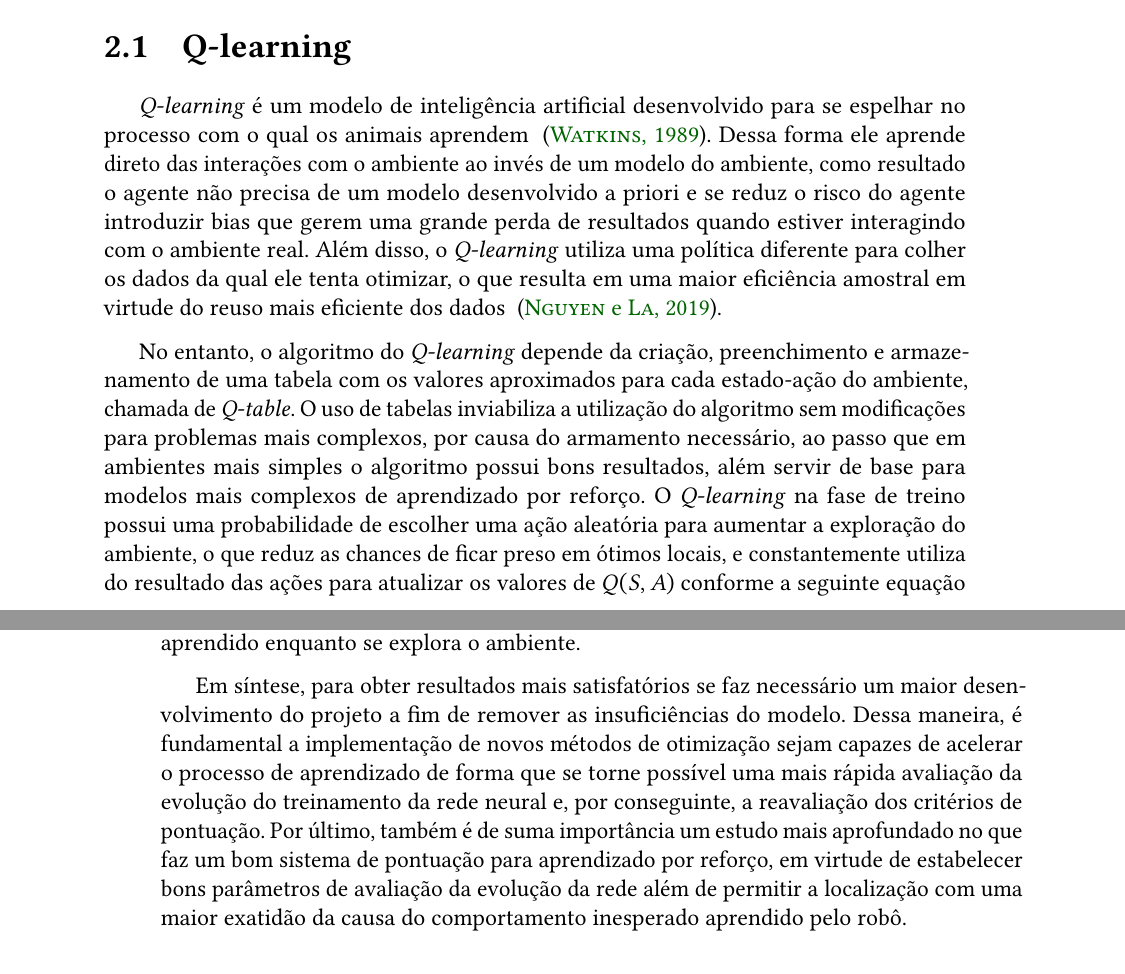
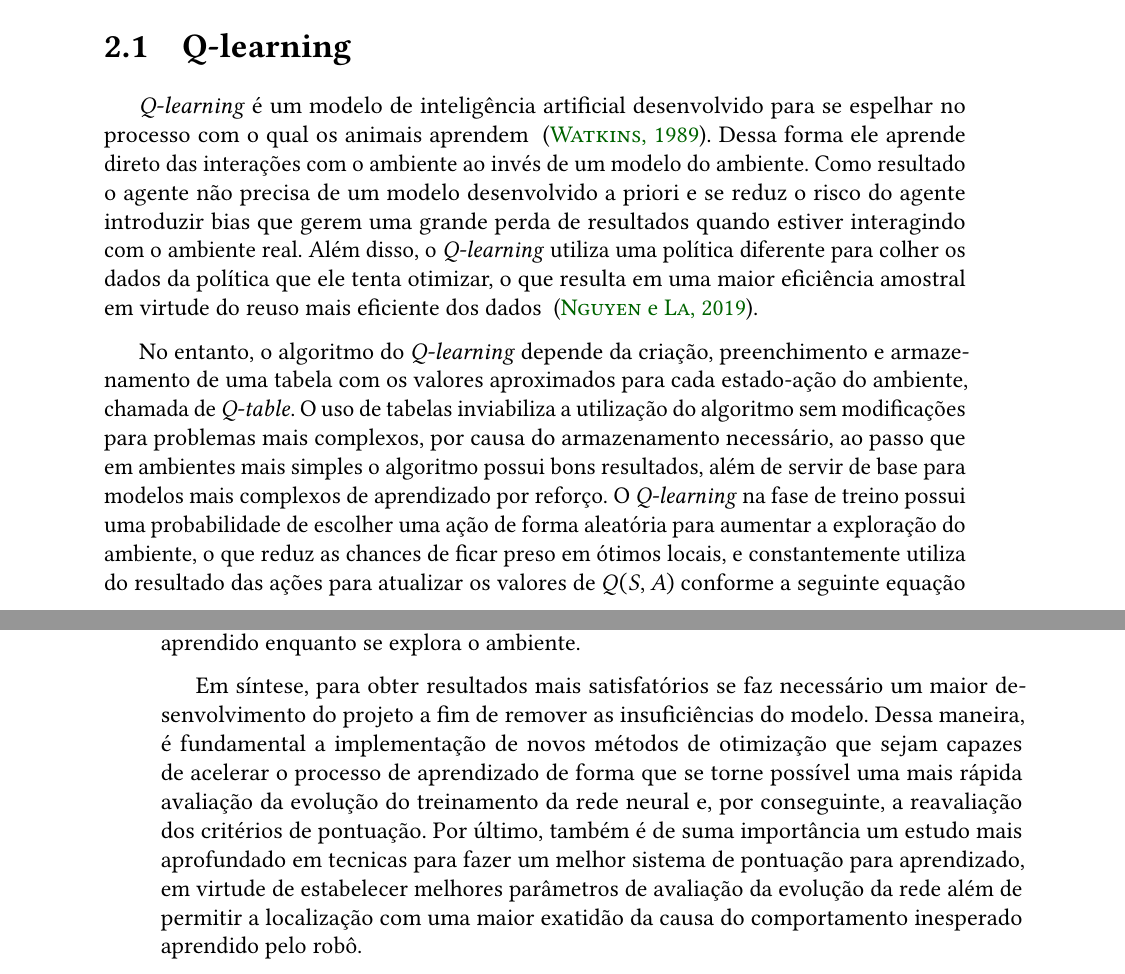
Before and after one commit to cainotis/TCC-Monografia, a LaTeX thesis (tese.tex, which reads conteudo/02-dqn.tex, conteudo/04-conclusao.tex): two parts of pages 15 and 20 of 23, joined at a grey line, cut so that both start at the same text. Compiled offline with pdfLaTeX.

Commit message:
Correções

```diff
--- a/conteudo/02-dqn.tex
+++ b/conteudo/02-dqn.tex
@@ -18,10 +18,10 @@
 
 \enlargethispage{.5\baselineskip}
 
-\emph{Q-learning}\index{Q-learning} é um modelo de inteligência artificial desenvolvido para se espelhar no processo com o qual os animais aprendem ~\citep{Watkins:PhD}. Dessa forma ele aprende direto das interações com o ambiente ao invés de um modelo do ambiente, como resultado o agente não precisa de um modelo desenvolvido a priori e se reduz o risco do agente introduzir bias que gerem uma grande perda de resultados quando estiver interagindo com o ambiente real. Além disso, o \emph{Q-learning} utiliza uma política diferente para colher os dados da qual ele tenta otimizar, o que resulta em uma maior eficiência amostral em virtude do reuso mais eficiente dos dados ~\citep{Nguyen_La_2019}.
+\emph{Q-learning}\index{Q-learning} é um modelo de inteligência artificial desenvolvido para se espelhar no processo com o qual os animais aprendem ~\citep{Watkins:PhD}. Dessa forma ele aprende direto das interações com o ambiente ao invés de um modelo do ambiente. Como resultado o agente não precisa de um modelo desenvolvido a priori e se reduz o risco do agente introduzir bias que gerem uma grande perda de resultados quando estiver interagindo com o ambiente real. Além disso, o \emph{Q-learning} utiliza uma política diferente para colher os dados da política que ele tenta otimizar, o que resulta em uma maior eficiência amostral em virtude do reuso mais eficiente dos dados ~\citep{Nguyen_La_2019}.
 
 
-No entanto, o algoritmo do \emph{Q-learning} depende da criação, preenchimento e armazenamento de uma tabela com os valores aproximados para cada estado-ação do ambiente, chamada de \emph{Q-table}\index{Q-table}. O uso de tabelas inviabiliza a utilização do algoritmo sem modificações para problemas mais complexos, por causa do armamento necessário, ao passo que em ambientes mais simples o algoritmo possui bons resultados, além servir de base para modelos mais complexos de aprendizado por reforço. O \emph{Q-learning} na fase de treino possui uma probabilidade de escolher uma ação aleatória para aumentar a exploração do ambiente, o que reduz as chances de ficar preso em ótimos locais, e constantemente utiliza do resultado das ações para atualizar os valores de $Q(S, A)$ conforme a seguinte equação de Bellman \index{Bellman}\ref{eq:Bellman}~\citep{Bellman_1954}, onde $S$ é o estado, $A$ é a ação, $\alpha$ é a taxa de aprendizado, $\gamma$ é o fator de desconto, $R$ é a recompensa e $t$ é o instante de tempo.
+No entanto, o algoritmo do \emph{Q-learning} depende da criação, preenchimento e armazenamento de uma tabela com os valores aproximados para cada estado-ação do ambiente, chamada de \emph{Q-table}\index{Q-table}. O uso de tabelas inviabiliza a utilização do algoritmo sem modificações para problemas mais complexos, por causa do armazenamento necessário, ao passo que em ambientes mais simples o algoritmo possui bons resultados, além de servir de base para modelos mais complexos de aprendizado por reforço. O \emph{Q-learning} na fase de treino possui uma probabilidade de escolher uma ação de forma aleatória para aumentar a exploração do ambiente, o que reduz as chances de ficar preso em ótimos locais, e constantemente utiliza do resultado das ações para atualizar os valores de $Q(S, A)$ conforme a seguinte equação de Bellman \index{Bellman}\ref{eq:Bellman}~\citep{Bellman_1954}, onde $S$ é o estado, $A$ é a ação, $\alpha$ é a taxa de aprendizado, $\gamma$ é o fator de desconto, $R$ é a recompensa e $t$ é o instante de tempo.
 
 \begin{equation}
 	\label{eq:Bellman}
--- a/conteudo/04-conclusao.tex
+++ b/conteudo/04-conclusao.tex
@@ -15,6 +15,6 @@ Aprendizado de máquina, e principalmente aprendizado por reforço, nem sempre
 	\caption{Gráfico da evolução durante sessão de treino. \label{fig:grafico_pontuacao}}
 \end{figure}
 
-Outro grande problema é a grande instabilidade do modelo durante as sessões de treinamento, como pode ser observado na ~\ref{fig:grafico_pontuacao}. Tal instabilidade na pontuação não parece ser proveniente da alta bonificação dada quando o robô avança para uma nova casa da pista mas das formas que ele encontra para tirar proveito do sistema de pontuação, o que por sua vez dificulta analisar a evolução ou regressão do robô. Finalmente, mesmo com as simplificações e mudanças do modelo o processo de aprendizagem ainda leva muito tempo para gerar resultados conclusivos sobre o desempenho do robô, assim faz com que seja necessário um gasto muito grande de tempo para poder determinar se o comportamento visto é originário de uma má pontuação ou do comportamento aleatório aprendido enquanto se explora o ambiente.
+Outro grande problema é a grande instabilidade do modelo durante as sessões de treinamento, como pode ser observado na figura ~\ref{fig:grafico_pontuacao}. Tal instabilidade na pontuação não parece ser proveniente da alta bonificação dada quando o robô avança para uma nova casa da pista mas das formas que ele encontra para tirar proveito do sistema de pontuação, o que por sua vez dificulta analisar a evolução ou regressão do robô. Finalmente, mesmo com as simplificações e mudanças do modelo o processo de aprendizagem ainda leva muito tempo para gerar resultados conclusivos sobre o desempenho do robô, assim faz com que seja necessário um gasto muito grande de tempo para poder determinar se o comportamento visto é originário de uma má pontuação ou do comportamento aleatório aprendido enquanto se explora o ambiente.
 
-Em síntese, para obter resultados mais satisfatórios se faz necessário um maior desenvolvimento do projeto a fim de remover as insuficiências do modelo. Dessa maneira, é fundamental a implementação de novos métodos de otimização sejam capazes de acelerar o processo de aprendizado de forma que se torne possível uma mais rápida avaliação da evolução do treinamento da rede neural e, por conseguinte, a reavaliação dos critérios de pontuação. Por último, também é de suma importância um estudo mais aprofundado no que faz um bom sistema de pontuação para aprendizado por reforço, em virtude de estabelecer bons parâmetros de avaliação da evolução da rede além de permitir a localização com uma maior exatidão da causa do comportamento inesperado aprendido pelo robô.
+Em síntese, para obter resultados mais satisfatórios se faz necessário um maior desenvolvimento do projeto a fim de remover as insuficiências do modelo. Dessa maneira, é fundamental a implementação de novos métodos de otimização que sejam capazes de acelerar o processo de aprendizado de forma que se torne possível uma mais rápida avaliação da evolução do treinamento da rede neural e, por conseguinte, a reavaliação dos critérios de pontuação. Por último, também é de suma importância um estudo mais aprofundado em tecnicas para fazer um melhor sistema de pontuação para aprendizado, em virtude de estabelecer melhores parâmetros de avaliação da evolução da rede além de permitir a localização com uma maior exatidão da causa do comportamento inesperado aprendido pelo robô.
```
Also changed, not shown: conteudo/03-metodologia.tex (+3 -3 lines).
